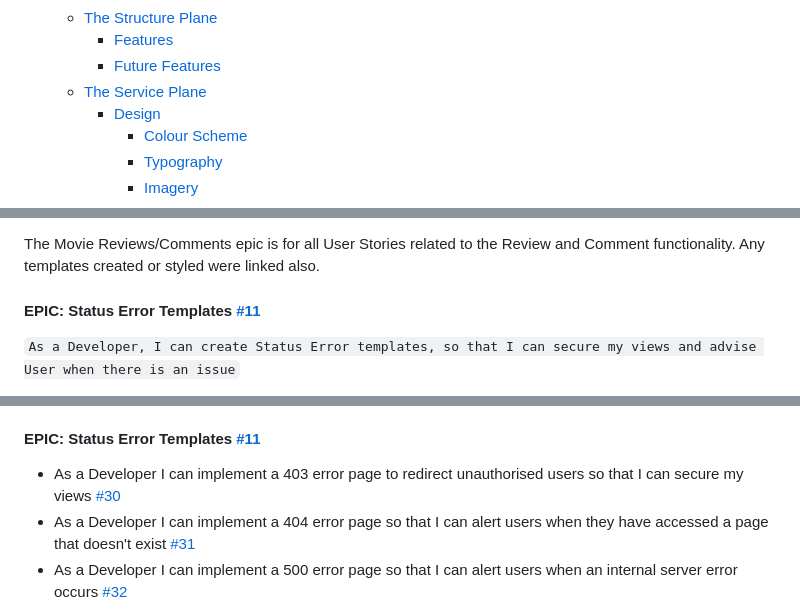
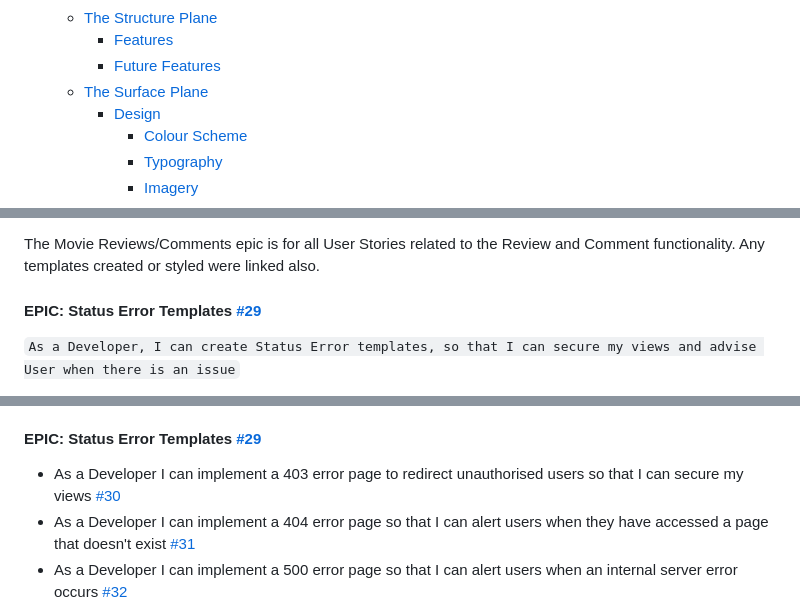
Before and after one commit to seanf316/P4-Cinema-Go, a Markdown page: README.md, 3 parts joined by grey strips. Rendered like a GitHub page.

```diff
--- a/README.md
+++ b/README.md
@@ -33,7 +33,7 @@ This is my fourth portfolio project for [Code Institute](https://codeinstitute.n
     - [The Structure Plane](#the-structure-plane)
         - [Features](#features)
         - [Future Features](#future-features)
-    - [The Service Plane](#the-service-plane)
+    - [The Surface Plane](#the-surface-plane)
         - [Design](#future-features)
             - [Colour Scheme](#colour-scheme)
             - [Typography](#typography)
@@ -146,7 +146,7 @@ As a Developer, I can provide review/comment functionality, so that registered u
 
 The Movie Reviews/Comments epic is for all User Stories related to the Review and Comment functionality. Any templates created or styled were linked also.
 
-#### **EPIC: Status Error Templates [#11](https://github.com/seanf316/P4-Cinema-Go/issues/29)**
+#### **EPIC: Status Error Templates [#29](https://github.com/seanf316/P4-Cinema-Go/issues/29)**
 `
 As a Developer, I can create Status Error templates, so that I can secure my views and advise User when there is an issue
 `
@@ -221,7 +221,7 @@ The following user stories (by epic) were completed throughout development.
 - As a User I would like the ability to comment on Reviews so that so that I can participate in conversations with fellow reviewer's [#27](https://github.com/seanf316/P4-Cinema-Go/issues/27)
 - As a Developer I can create a section on the Review page for comments so that User's can comment on reviews [#28](https://github.com/seanf316/P4-Cinema-Go/issues/28)
 
-#### **EPIC: Status Error Templates [#11](https://github.com/seanf316/P4-Cinema-Go/issues/29)**
+#### **EPIC: Status Error Templates [#29](https://github.com/seanf316/P4-Cinema-Go/issues/29)**
 
 - As a Developer I can implement a 403 error page to redirect unauthorised users so that I can secure my views [#30](https://github.com/seanf316/P4-Cinema-Go/issues/30)
 - As a Developer I can implement a 404 error page so that I can alert users when they have accessed a page that doesn't exist [#31](https://github.com/seanf316/P4-Cinema-Go/issues/31)
```
Also changed, not shown: other parts of README.md (+1 -1 lines), TESTING.md (+12 -10 lines).
